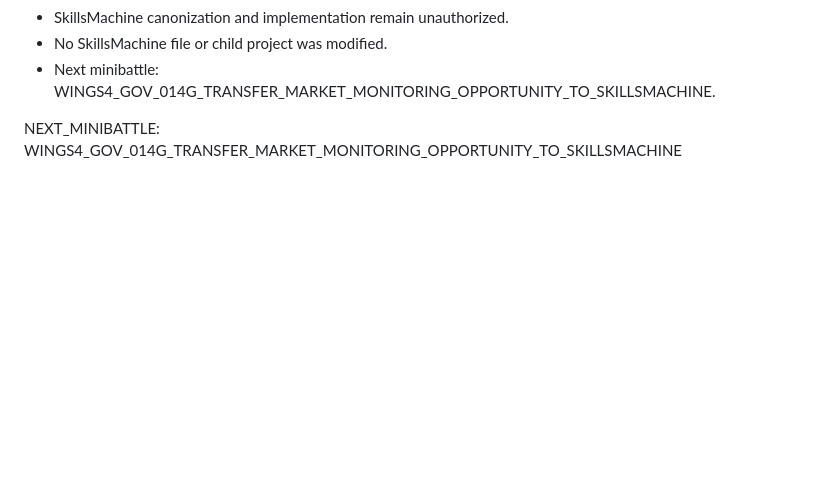
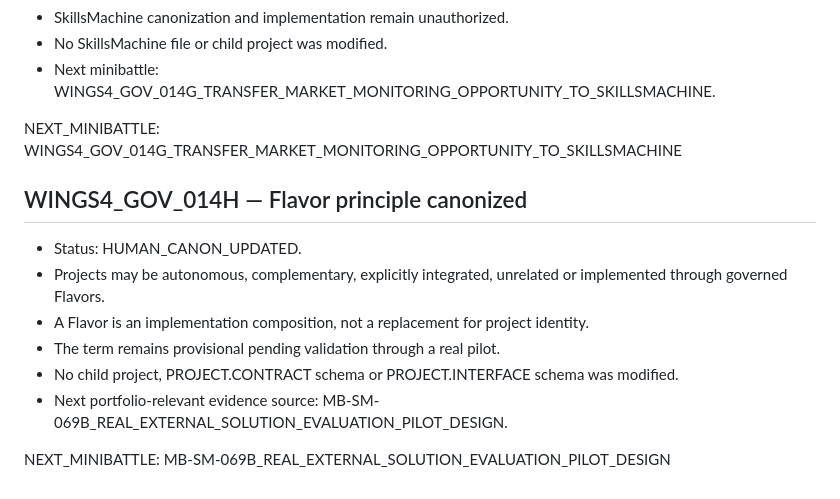
Before and after one commit to PSM44/wings4.0, a Markdown page: 00_STATE/BATON.WINGS4.ACTIVE.md, the part around the change. Drawn GitHub-style; blank space fills up the shorter version.

```diff
--- a/00_STATE/BATON.WINGS4.ACTIVE.md
+++ b/00_STATE/BATON.WINGS4.ACTIVE.md
@@ -226,3 +226,14 @@ NEXT_MINIBATTLE: WINGS4_GOV_014E_DECIDE_MARKET_MONITORING_OPPORTUNITY_TRANSFER
 - Next minibattle: WINGS4_GOV_014G_TRANSFER_MARKET_MONITORING_OPPORTUNITY_TO_SKILLSMACHINE.
 
 NEXT_MINIBATTLE: WINGS4_GOV_014G_TRANSFER_MARKET_MONITORING_OPPORTUNITY_TO_SKILLSMACHINE
+
+## WINGS4_GOV_014H — Flavor principle canonized
+
+- Status: HUMAN_CANON_UPDATED.
+- Projects may be autonomous, complementary, explicitly integrated, unrelated or implemented through governed Flavors.
+- A Flavor is an implementation composition, not a replacement for project identity.
+- The term remains provisional pending validation through a real pilot.
+- No child project, PROJECT.CONTRACT schema or PROJECT.INTERFACE schema was modified.
+- Next portfolio-relevant evidence source: MB-SM-069B_REAL_EXTERNAL_SOLUTION_EVALUATION_PILOT_DESIGN.
+
+NEXT_MINIBATTLE: MB-SM-069B_REAL_EXTERNAL_SOLUTION_EVALUATION_PILOT_DESIGN
```
Also changed, not shown: HUMAN/HUMAN.WINGS4.md (+30 -0 lines), MIGRATION.BACKLOG.md (+32 -0 lines).
